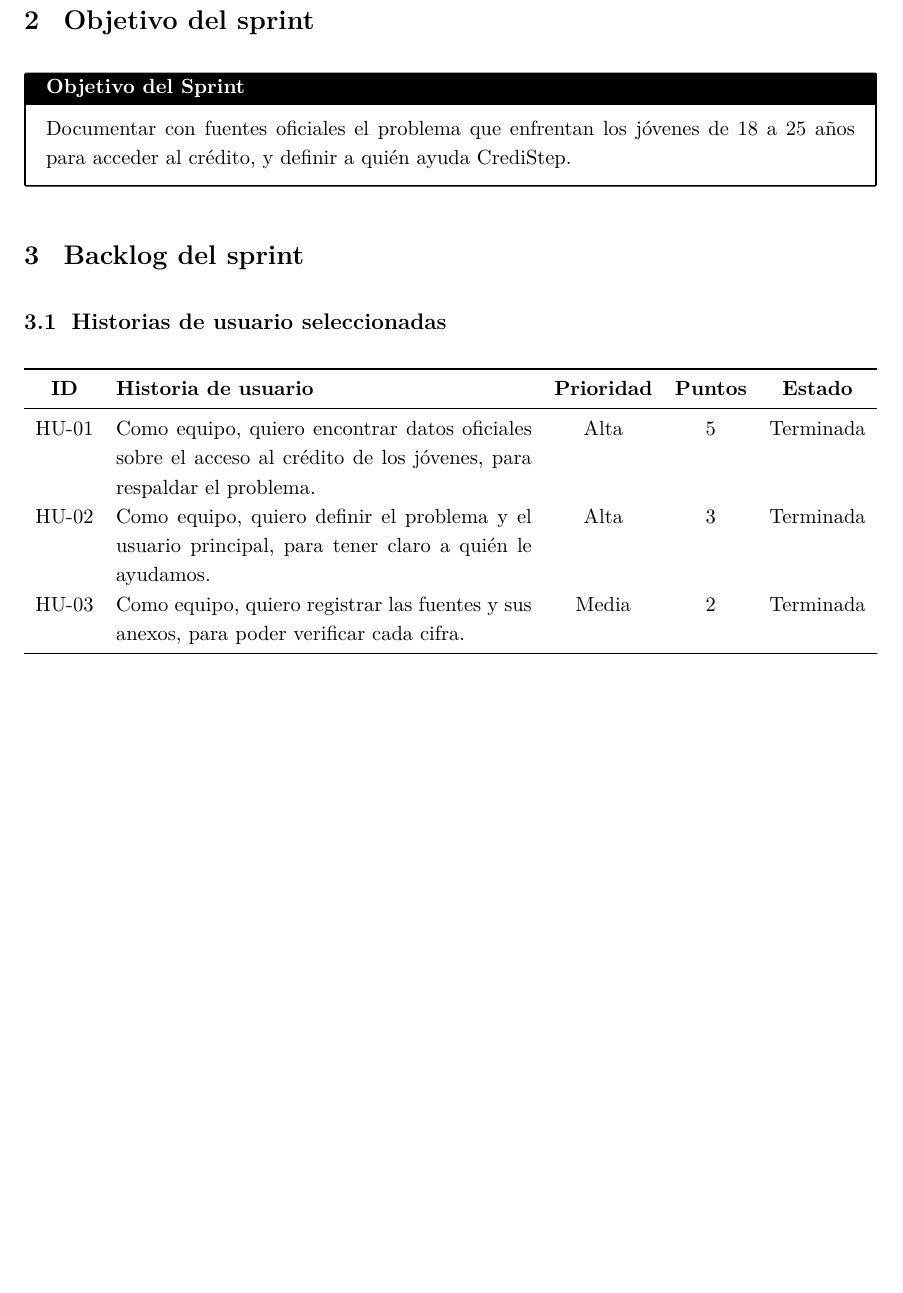
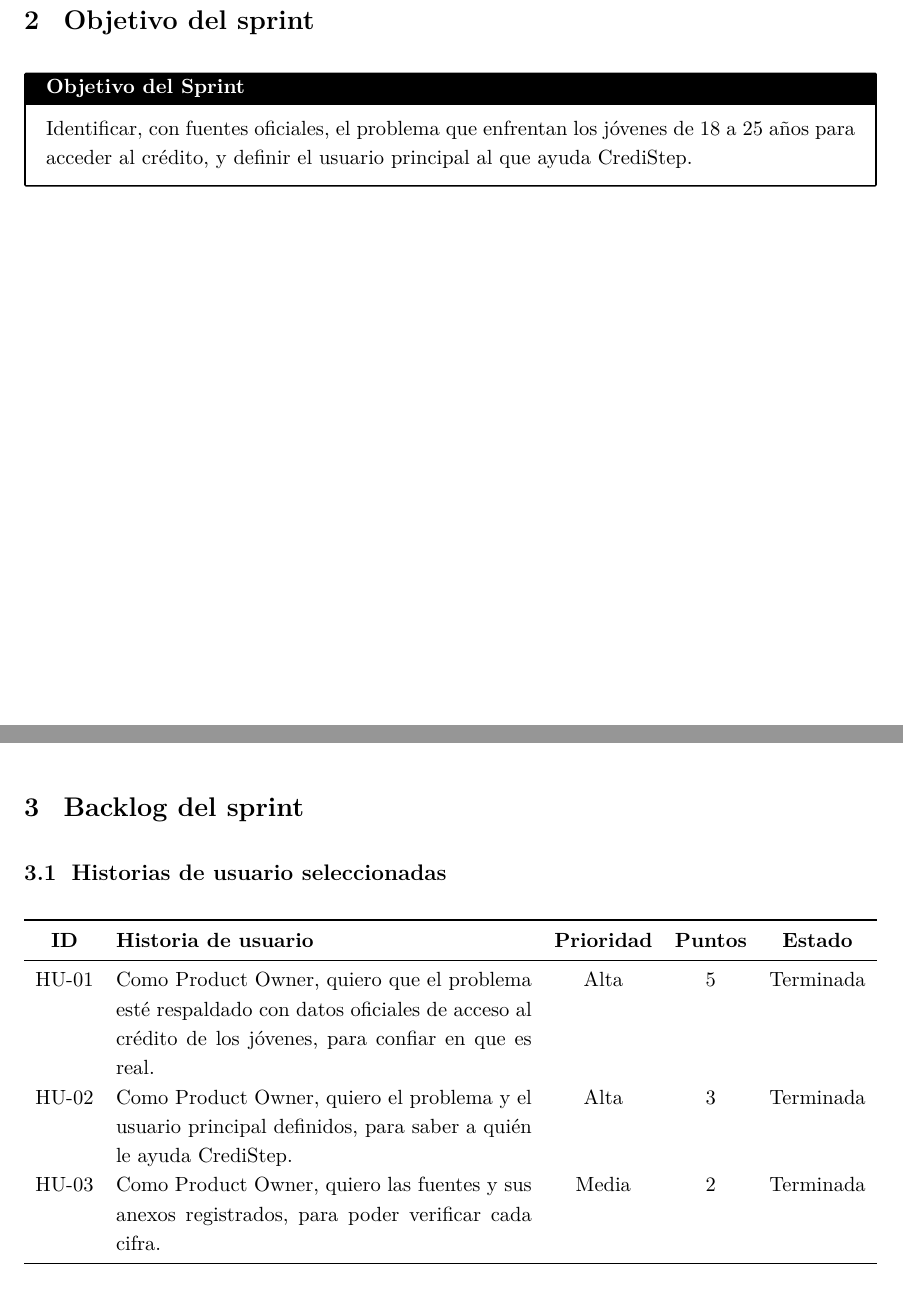
Before and after one commit to JaramilloBeiker/Gestion_2026-30, a LaTeX document (Sprint 1 - Contextualizacion del problema/Documento_Scrum_Sprint_1.tex): part of page 1 of 4 before the commit and two parts of pages 1 and 2 of 4 after it, the two joined at a grey line, cut so that both start at the same text, the shorter picture padded with empty space. Compiled offline with pdfLaTeX.

Commit message:
Actualizacion H.U con el formato correcto.

```diff
--- a/Sprint 1 - Contextualizacion del problema/Documento_Scrum_Sprint_1.tex
+++ b/Sprint 1 - Contextualizacion del problema/Documento_Scrum_Sprint_1.tex
@@ -83,7 +83,7 @@
 \section{Objetivo del sprint}
 
 \begin{objetivo}
-  Documentar con fuentes oficiales el problema que enfrentan los jóvenes de 18 a 25 años para acceder al crédito, y definir a quién ayuda CrediStep.
+ Identificar, con fuentes oficiales, el problema que enfrentan los jóvenes de 18 a 25 años para acceder al crédito, y definir el usuario principal al que ayuda CrediStep.
 \end{objetivo}
 
 % ---------- 3. Backlog del sprint ----------
@@ -95,9 +95,9 @@
   \toprule
   \textbf{ID} & \textbf{Historia de usuario} & \textbf{Prioridad} & \textbf{Puntos} & \textbf{Estado} \\
   \midrule
-  HU-01 & Como equipo, quiero encontrar datos oficiales sobre el acceso al crédito de los jóvenes, para respaldar el problema. & Alta & 5 & Terminada \\
-  HU-02 & Como equipo, quiero definir el problema y el usuario principal, para tener claro a quién le ayudamos. & Alta & 3 & Terminada \\
-  HU-03 & Como equipo, quiero registrar las fuentes y sus anexos, para poder verificar cada cifra. & Media & 2 & Terminada \\
+  HU-01 & Como Product Owner, quiero que el problema esté respaldado con datos oficiales de acceso al crédito de los jóvenes, para confiar en que es real. & Alta & 5 & Terminada \\
+  HU-02 & Como Product Owner, quiero el problema y el usuario principal definidos, para saber a quién le ayuda CrediStep. & Alta & 3 & Terminada \\
+  HU-03 & Como Product Owner, quiero las fuentes y sus anexos registrados, para poder verificar cada cifra. & Media & 2 & Terminada \\
   \bottomrule
 \end{tabularx}
 
```
